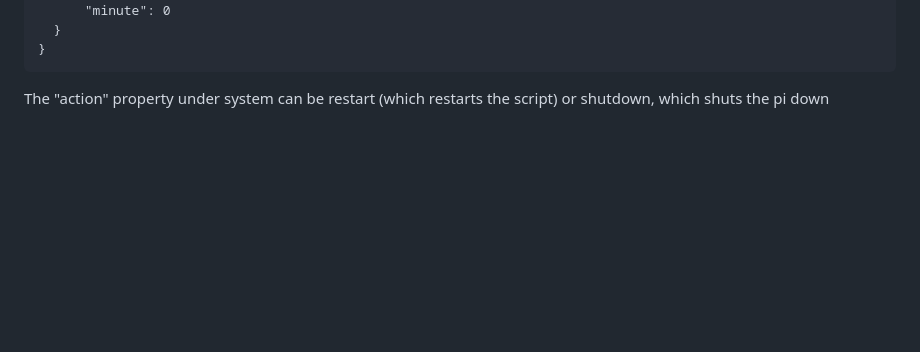
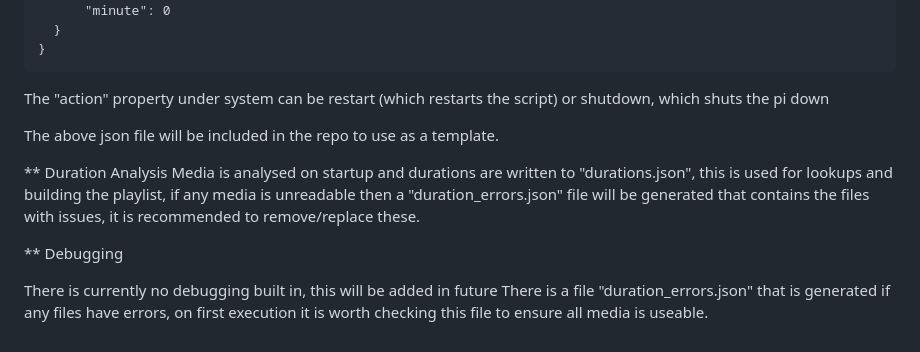
Before and after one commit to WARGit/NostalgiaPi, a Markdown page: README.md, the part around the change. GitHub-like rendering; blank space fills up the shorter version.

Commit message:
Update README.md
WIP

````diff
--- a/README.md
+++ b/README.md
@@ -189,3 +189,13 @@ both config files are the same, the only real difference is the paths for window
 }
 ```
 The "action" property under system can be restart (which restarts the script) or shutdown, which shuts the pi down
+
+The above json file will be included in the repo to use as a template.
+
+** Duration Analysis
+Media is analysed on startup and durations are written to "durations.json", this is used for lookups and building the playlist, if any media is unreadable then a "duration_errors.json" file will be generated that contains the files with issues, it is recommended to remove/replace these.
+
+** Debugging
+
+There is currently no debugging built in, this will be added in future
+There is a file "duration_errors.json" that is generated if any files have errors, on first execution it is worth checking this file to ensure all media is useable.
````
